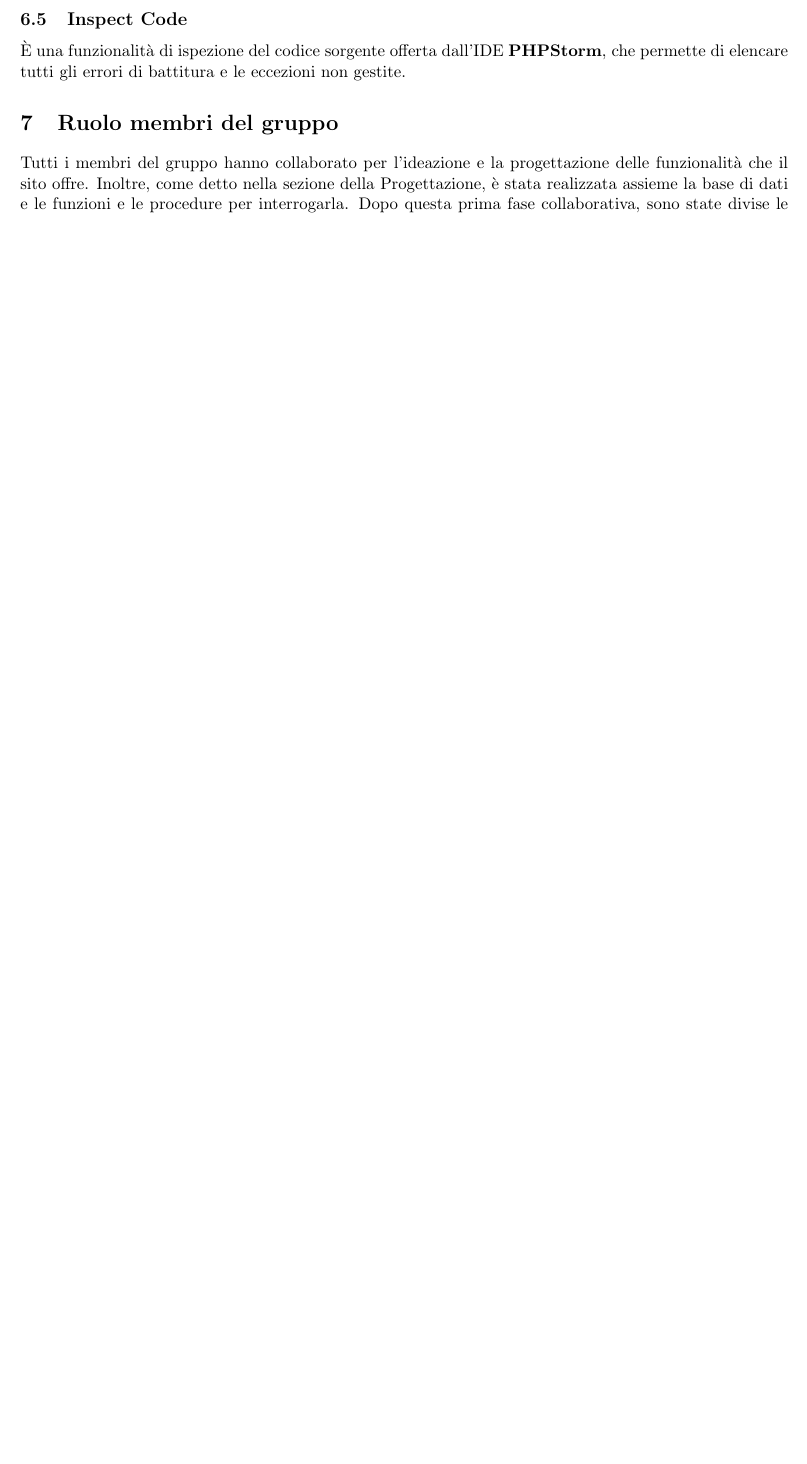
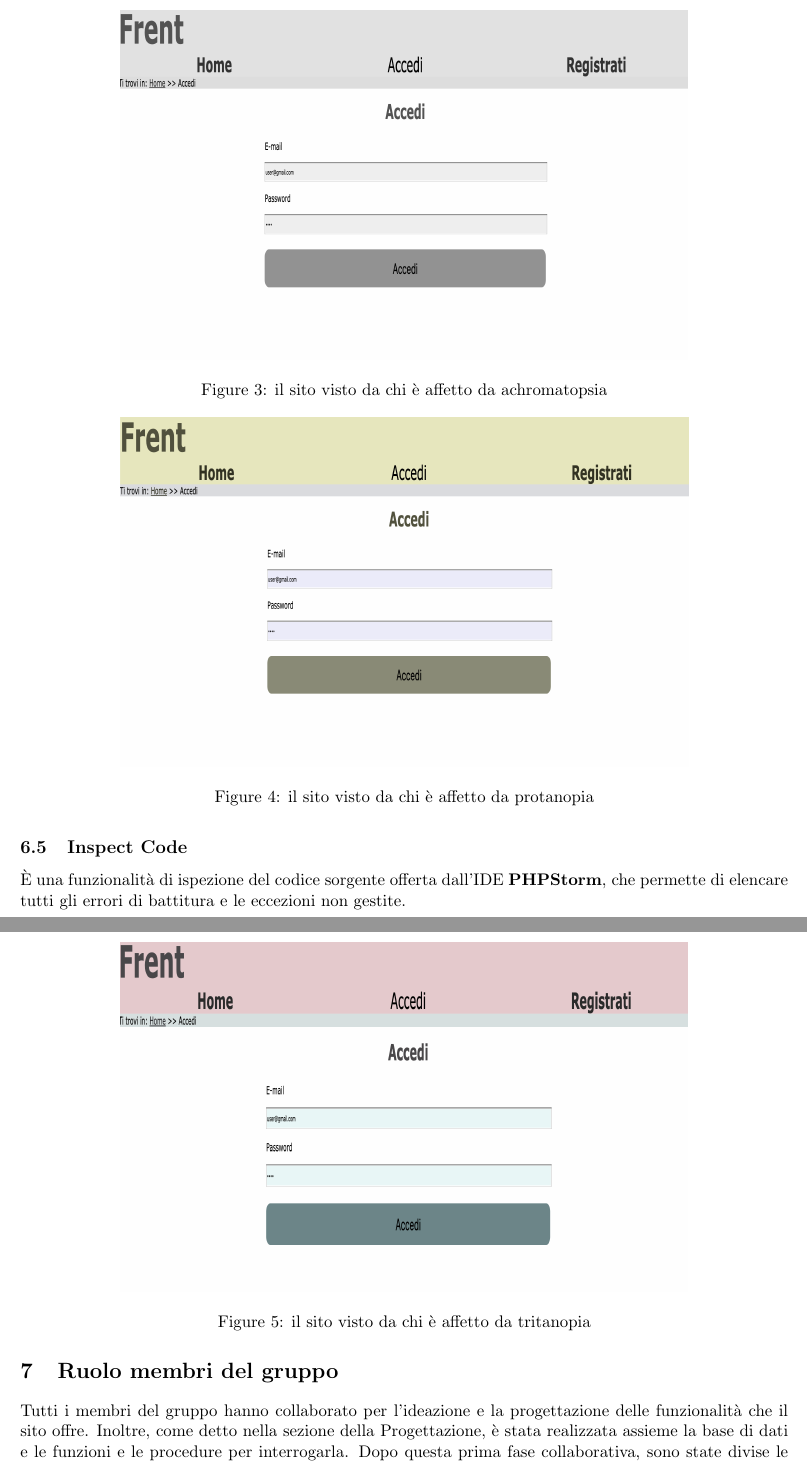
Before and after one commit to GiulioUmbrella/FRENT, a LaTeX document (relazione/1_relazione.tex, which reads relazione/7_test.tex): part of page 16 of 16 before the commit and two parts of pages 16 and 17 of 17 after it, the two joined at a grey line, cut at the place of the change, the shorter picture padded with empty space. Compiled offline with pdfLaTeX.

Commit message:
aggiunte le immagini

```diff
--- a/relazione/7_test.tex
+++ b/relazione/7_test.tex
@@ -16,6 +16,22 @@
     Usato per effettuare la valutazione di accessibilit\`{a} del sito con un risultato: \textbf{Nessun errore generico e nessun errore di contrasto}.
     \\Segnala un falso positivo quando nell schermata ci sono dei messaggi di errore di color rosso, mentre provando con altri strumenti, come il sito:\\ \url{https://www.colorblindness.com/coblis-color-blindness-simulator/}
     e l'estensione \textit{Colorblinding} per Chrome, il problema non susiste.
+    \begin{figure}[h!]
+        \centering
+        \includegraphics[width=13cm, height=8cm]{immagini/Achromatopsia.png}
+        \caption{il sito visto da chi \`{e} affetto da achromatopsia}
+    \end{figure}
+    \begin{figure}[h!]
+        \centering
+        \includegraphics[width=13cm, height=8cm]{immagini/Protanopia.png}
+        \caption{il sito visto da chi \`{e} affetto da protanopia}
+    \end{figure}
+    \newpage
+    \begin{figure}[h!]
+        \centering
+        \includegraphics[width=13cm, height=8cm]{immagini/Tritanopia.png}
+        \caption{il sito visto da chi \`{e} affetto da tritanopia}
+    \end{figure}
 
     \subsection{Inspect Code}
     \`{E} una funzionalit\`{a} di ispezione del codice sorgente offerta dall'IDE \textbf{PHPStorm}, che permette di elencare tutti gli errori di battitura e le eccezioni non gestite.
```
Also changed, not shown: relazione/immagini/Achromatopsia.png (added), relazione/immagini/Protanopia.png (added), relazione/immagini/Tritanopia.png (added).
